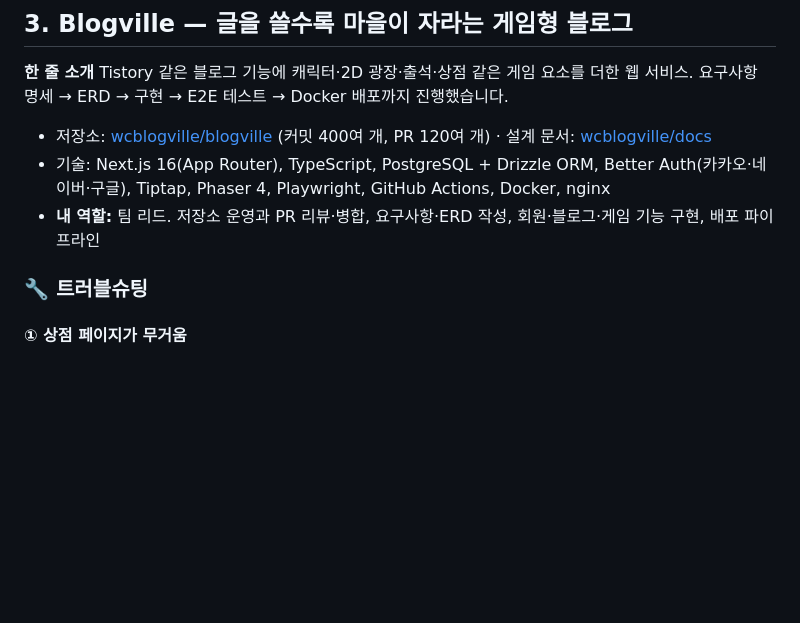
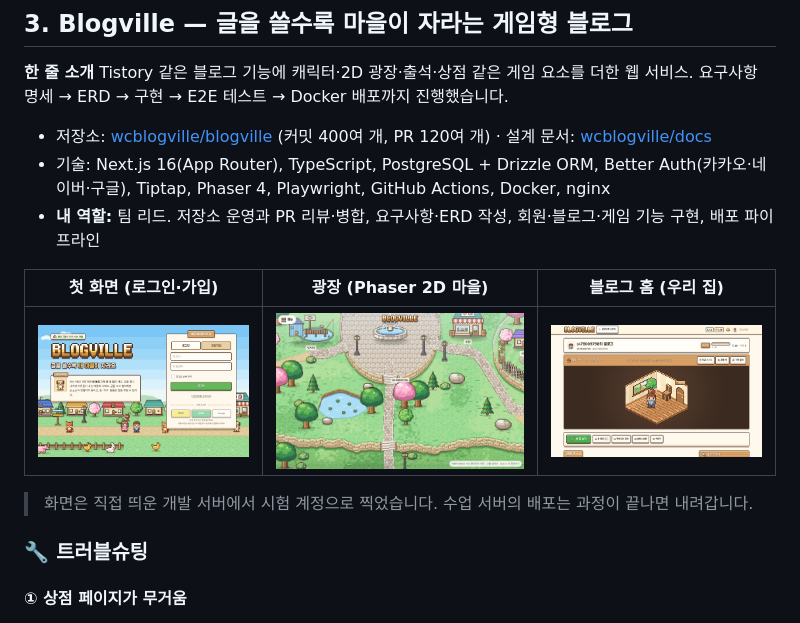
Before and after one commit to ehgo508/ehgo508, a Markdown page: README.md, the part around the change. GitHub-like rendering; pictures changed too: images/blogville-blog.png (added), images/blogville-landing.png (added), images/blogville-town.png (added); blank space fills up the shorter version.

Commit message:
docs: Blogville 대표 화면 스크린샷 추가
Co-Authored-By: Claude Opus 5.5 <noreply@anthropic.com>
Claude-Session: https://claude.ai/code/session_01QRcmc3Ji3GCV8sx4AVg9aN

```diff
--- a/README.md
+++ b/README.md
@@ -95,6 +95,12 @@
 - 저장소: [wcblogville/blogville](https://github.com/wcblogville/blogville) (커밋 400여 개, PR 120여 개) · 설계 문서: [wcblogville/docs](https://github.com/wcblogville/docs)
 - 기술: Next.js 16(App Router), TypeScript, PostgreSQL + Drizzle ORM, Better Auth(카카오·네이버·구글), Tiptap, Phaser 4, Playwright, GitHub Actions, Docker, nginx
 - **내 역할:** 팀 리드. 저장소 운영과 PR 리뷰·병합, 요구사항·ERD 작성, 회원·블로그·게임 기능 구현, 배포 파이프라인
+
+| 첫 화면 (로그인·가입) | 광장 (Phaser 2D 마을) | 블로그 홈 (우리 집) |
+| --- | --- | --- |
+| ![Blogville 첫 화면](images/blogville-landing.png) | ![Blogville 광장](images/blogville-town.png) | ![Blogville 블로그 홈](images/blogville-blog.png) |
+
+> 화면은 직접 띄운 개발 서버에서 시험 계정으로 찍었습니다. 수업 서버의 배포는 과정이 끝나면 내려갑니다.
 
 ### 🔧 트러블슈팅
 
```
